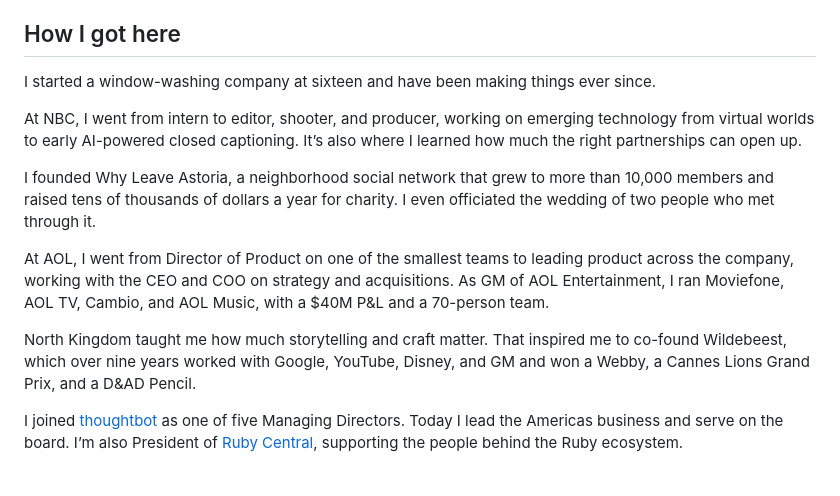
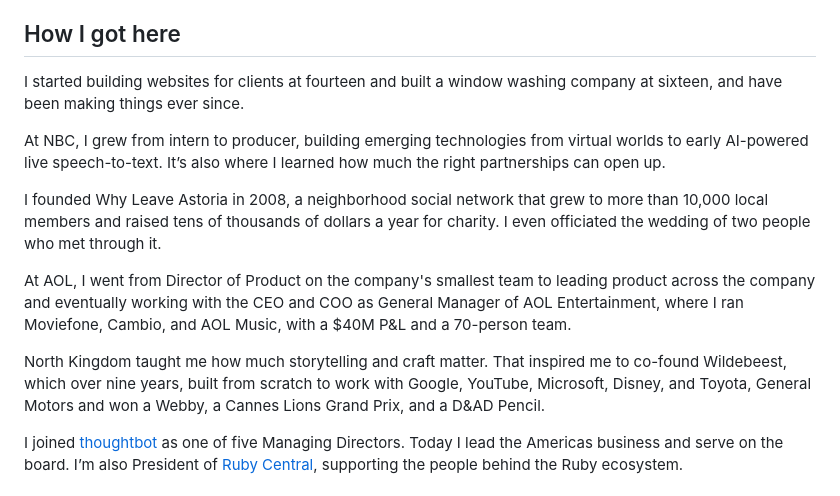
Before and after one commit to rantbot/portfolio, a Markdown page: src/about.md, the part around the change. Drawn GitHub-style.

Commit message:
Edit copy in about.md

```diff
--- a/src/about.md
+++ b/src/about.md
@@ -43,15 +43,15 @@ AI is making it easier than ever to build things. As making gets easier, judgmen
 
 ## How I got here
 
-I started a window-washing company at sixteen and have been making things ever since.
+I started building websites for clients at fourteen and built a window washing company at sixteen, and have been making things ever since.
 
-At NBC, I went from intern to editor, shooter, and producer, working on emerging technology from virtual worlds to early AI-powered closed captioning. It’s also where I learned how much the right partnerships can open up.
+At NBC, I grew from intern to producer, building emerging technologies from virtual worlds to early AI-powered live speech-to-text. It’s also where I learned how much the right partnerships can open up.
 
-I founded Why Leave Astoria, a neighborhood social network that grew to more than 10,000 members and raised tens of thousands of dollars a year for charity. I even officiated the wedding of two people who met through it.
+I founded Why Leave Astoria in 2008, a neighborhood social network that grew to more than 10,000 local members and raised tens of thousands of dollars a year for charity. I even officiated the wedding of two people who met through it.
 
-At AOL, I went from Director of Product on one of the smallest teams to leading product across the company, working with the CEO and COO on strategy and acquisitions. As GM of AOL Entertainment, I ran Moviefone, AOL TV, Cambio, and AOL Music, with a $40M P&L and a 70-person team.
+At AOL, I went from Director of Product on the company's smallest team to leading product across the company and eventually working with the CEO and COO as General Manager of AOL Entertainment, where I ran Moviefone, Cambio, and AOL Music, with a $40M P&L and a 70-person team.
 
-North Kingdom taught me how much storytelling and craft matter. That inspired me to co-found Wildebeest, which over nine years worked with Google, YouTube, Disney, and GM and won a Webby, a Cannes Lions Grand Prix, and a D&AD Pencil.
+North Kingdom taught me how much storytelling and craft matter. That inspired me to co-found Wildebeest, which over nine years, built from scratch to work with Google, YouTube, Microsoft, Disney, and Toyota, General Motors and won a Webby, a Cannes Lions Grand Prix, and a D&AD Pencil.
 
 I joined [thoughtbot](https://thoughtbot.com/) as one of five Managing Directors. Today I lead the Americas business and serve on the board. I’m also President of [Ruby Central](https://rubycentral.org/), supporting the people behind the Ruby ecosystem.
 
```
